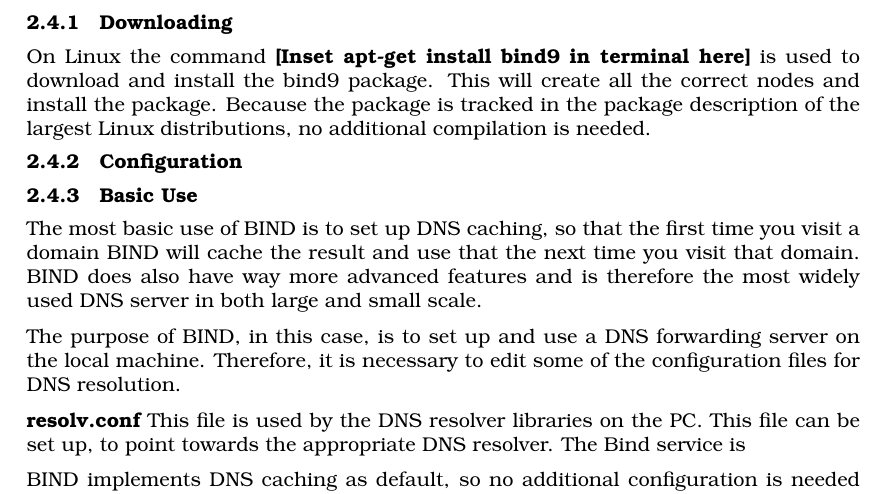
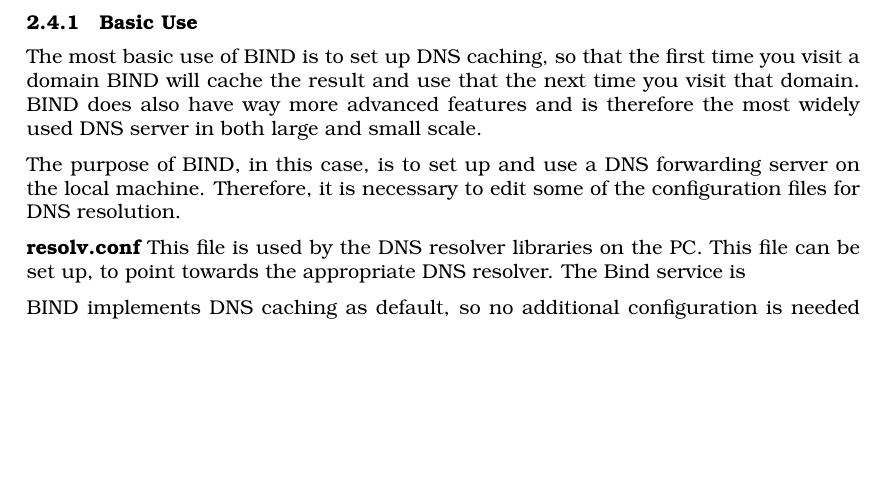
Before and after one commit to GufCab/ITONK_Project, a LaTeX thesis (Report/Main.tex, which reads Report/Parts/Domain_Name_System.tex): part of page 8 of 15, cut at the place of the change, the shorter picture padded with empty space. Compiled offline with pdfLaTeX.

Commit message:
Removed some redundant stuff

```diff
--- a/Report/Parts/Domain_Name_System.tex
+++ b/Report/Parts/Domain_Name_System.tex
@@ -76,13 +76,7 @@
 Bind will run as a service on the machine.
 
 For this case, virtual machines running Linux are used.
-\subsection{Downloading}
-On Linux the command
-\textbf{[Inset apt-get install bind9 in terminal here]}
-is used to download and install the bind9 package. This will create all the correct nodes and install the package.
-Because the package is tracked in the package description of the largest Linux distributions, no additional compilation is needed.
 
-\subsection{Configuration}
 
 \subsection{Basic Use}
 The most basic use of BIND is to set up DNS caching, so that the first time you visit a domain BIND will cache the result and use that the next time you visit that domain.
```
